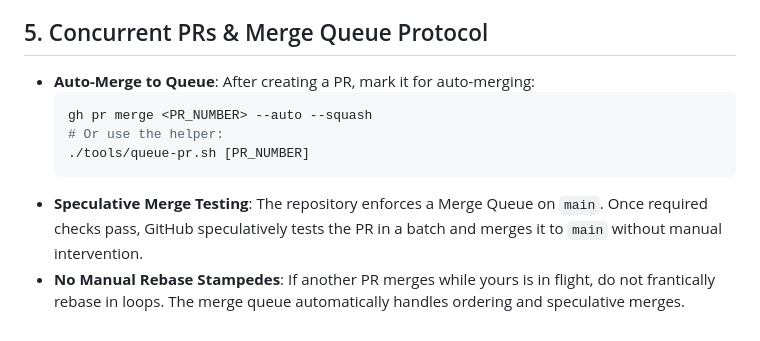
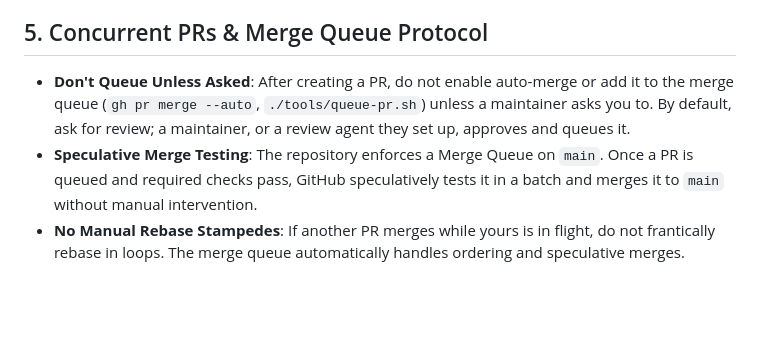
Before and after one commit to plainoss/cranklink, a Markdown page: AGENTS.md, the part around the change. GitHub-like rendering; blank space fills up the shorter version.

Commit message:
docs(agents): leave merging to maintainers instead of auto-queueing (#41)
* docs(agents): leave merging to maintainers instead of auto-queueing

AGENTS.md told every agent to enable auto-merge on its own PRs. With no
required approvals on main and automatic production deploys, an agent's
change to a flash, recovery or settings gate could ship with nobody
reading it. Agents now ask for review; a maintainer, or a review agent
they set up, approves and queues the PR.

Co-Authored-By: Claude Opus 5.5 <noreply@anthropic.com>
Claude-Session: https://claude.ai/code/session_01BU59iCPAoQW9h1s7B6BknB

* docs(agents): queue a PR only when a maintainer asks

Soften the rule: agents may still enable auto-merge or queue a PR when a
maintainer asks them to; otherwise they ask for review.

Co-Authored-By: Claude Opus 5.5 <noreply@anthropic.com>
Claude-Session: https://claude.ai/code/session_01BU59iCPAoQW9h1s7B6BknB

---------

Co-authored-by: Claude <noreply@anthropic.com>

````diff
--- a/AGENTS.md
+++ b/AGENTS.md
@@ -25,11 +25,6 @@ Always prefer fast local tooling over slow manual loops:
 - **Scratch Scripts**: When doing firmware analysis, disassembly, or complex data processing, write temporary scripts in `scratch/` at the repository root (gitignored) instead of executing fragile inline multi-line Python snippets in shell commands.
 
 ## 5. Concurrent PRs & Merge Queue Protocol
-- **Auto-Merge to Queue**: After creating a PR, mark it for auto-merging:
-  ```bash
-  gh pr merge <PR_NUMBER> --auto --squash
-  # Or use the helper:
-  ./tools/queue-pr.sh [PR_NUMBER]
-  ```
-- **Speculative Merge Testing**: The repository enforces a Merge Queue on `main`. Once required checks pass, GitHub speculatively tests the PR in a batch and merges it to `main` without manual intervention.
+- **Don't Queue Unless Asked**: After creating a PR, do not enable auto-merge or add it to the merge queue (`gh pr merge --auto`, `./tools/queue-pr.sh`) unless a maintainer asks you to. By default, ask for review; a maintainer, or a review agent they set up, approves and queues it.
+- **Speculative Merge Testing**: The repository enforces a Merge Queue on `main`. Once a PR is queued and required checks pass, GitHub speculatively tests it in a batch and merges it to `main` without manual intervention.
 - **No Manual Rebase Stampedes**: If another PR merges while yours is in flight, do not frantically rebase in loops. The merge queue automatically handles ordering and speculative merges.
````
